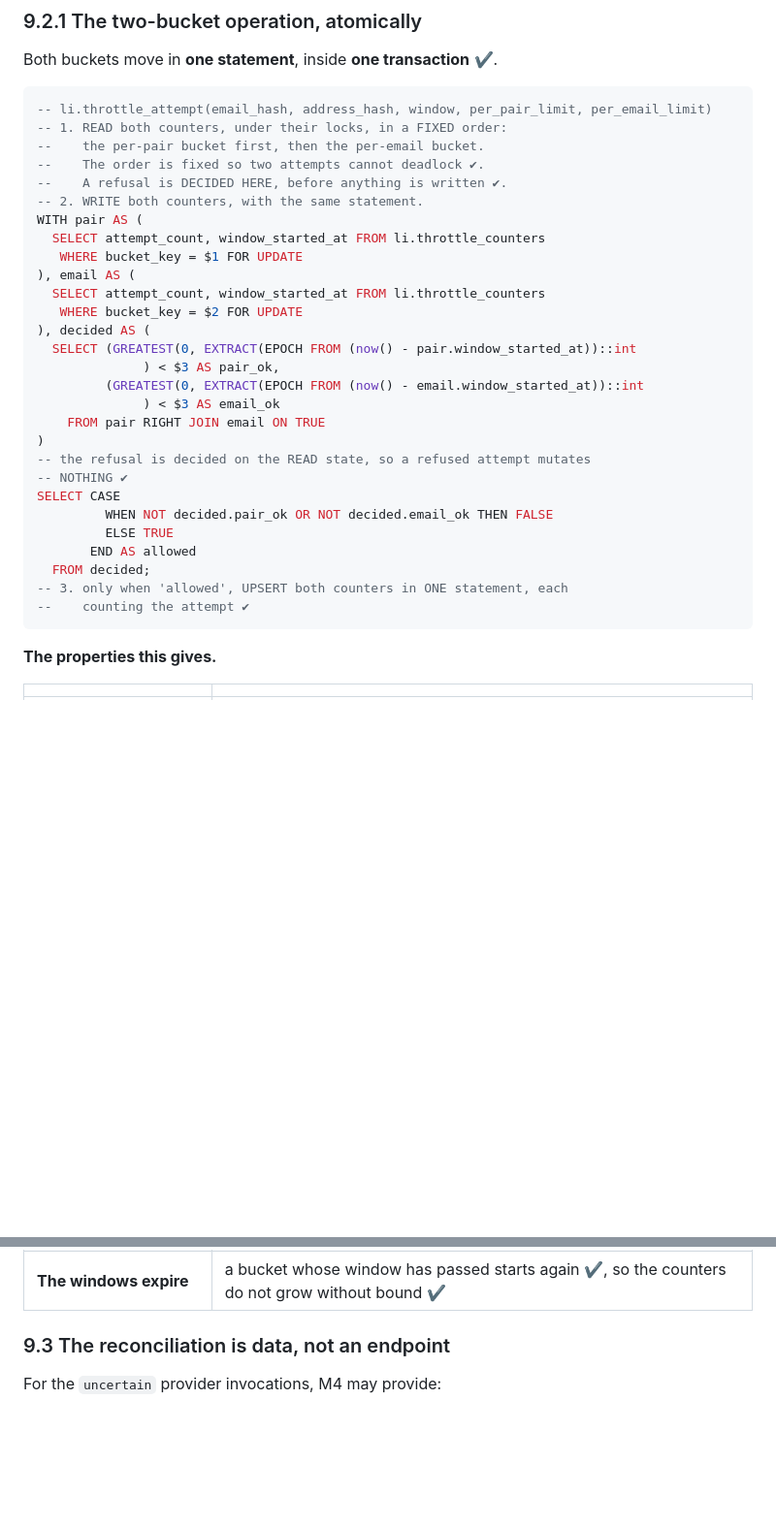
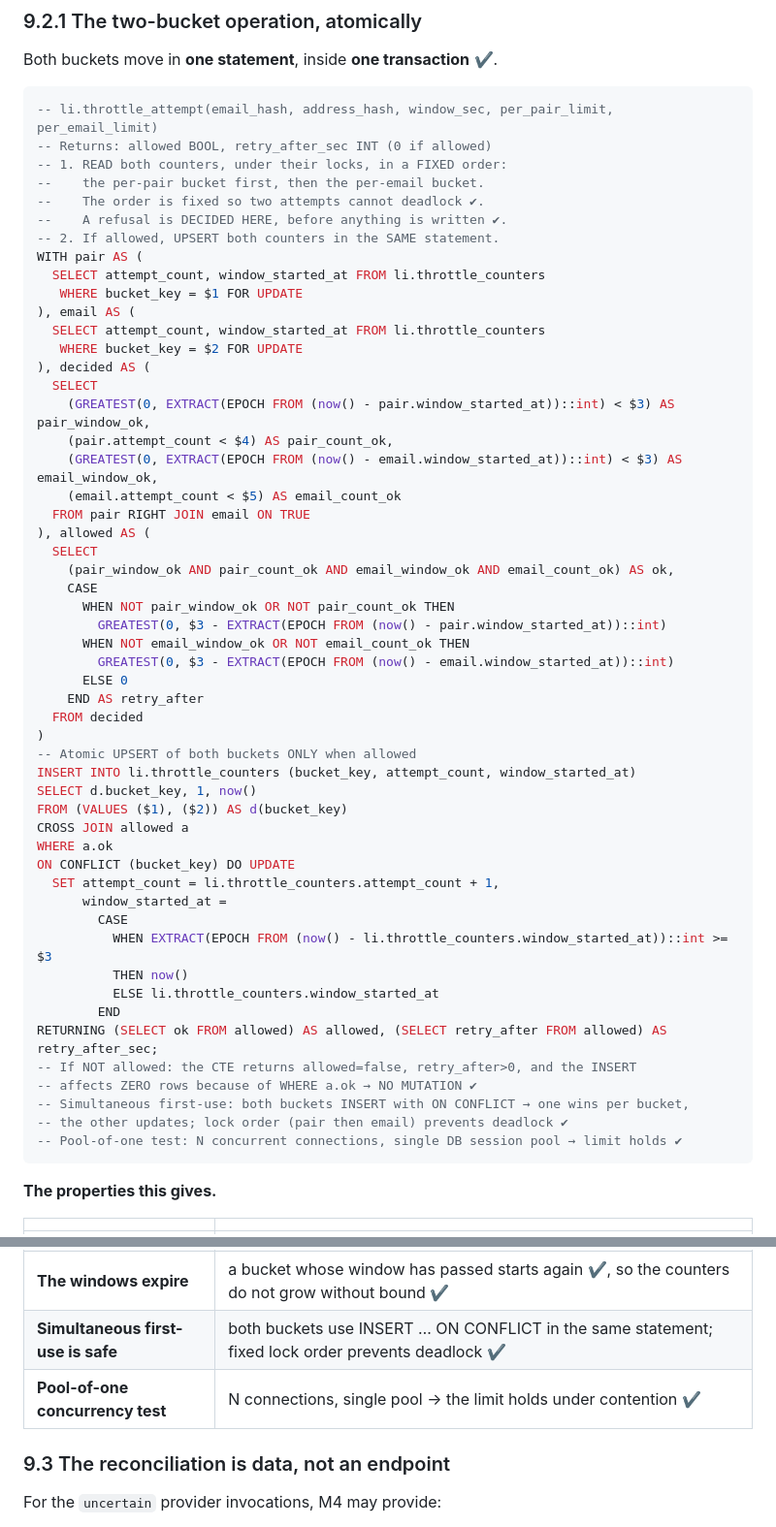
Before and after one commit to z-sops/ZTech-Lead-Generation, a Markdown page: docs/M4-ENGINEERING-PLAN.md, 2 parts joined by grey strips. Shown at 97% size. Rendered like a GitHub page; blank space fills up the shorter version.

Commit message:
M4 P0: final blueprint corrections (atomic throttle §9.2.1, atomic credit settlement §4.2, commercial policy §12)
- §9.2.1: Complete atomic two-bucket throttle spec with valid PostgreSQL
  pseudocode: bucket init via INSERT..ON CONFLICT, fixed lock order (pair→email),
  attempt-count + window-expiry limits, both counters updated in one statement,
  rejection without partial mutation (WHERE a.ok), simultaneous first-use safety,
  pool-of-one concurrency test spec.

- §4.2: Atomic, idempotent credit settlement in one transaction (BEGIN/COMMIT):
  chargeable = LEAST(actual, approved_maximum, credit_purchased - credit_consumed)
  computed under account lock; reservation transition, bounded customer charge,
  held-credit release, provider-overrun ledger update all atomic; rollback on
  account update failure; concurrency regression spec for settle vs release.

- §12: Fix D4/U1 commercial consistency: customer's consumed credits never
  exceed purchased credits (no negative balance without explicit U1 decision);
  overrun recorded separately on ledger; no customer receivable/debt created
  without explicit owner approval; U1(b) requires explicit approval before effect.

All M0-M3 tests green (140 files, 2078 assertions). PR #6 draft/unmerged.

````diff
--- a/docs/M4-ENGINEERING-PLAN.md
+++ b/docs/M4-ENGINEERING-PLAN.md
@@ -1186,12 +1204,13 @@ several connections ✔. The plan does not claim it is solved ✔.
 Both buckets move in **one statement**, inside **one transaction** ✔.
 
 ```sql
--- li.throttle_attempt(email_hash, address_hash, window, per_pair_limit, per_email_limit)
+-- li.throttle_attempt(email_hash, address_hash, window_sec, per_pair_limit, per_email_limit)
+-- Returns: allowed BOOL, retry_after_sec INT (0 if allowed)
 -- 1. READ both counters, under their locks, in a FIXED order:
 --    the per-pair bucket first, then the per-email bucket.
 --    The order is fixed so two attempts cannot deadlock ✔.
 --    A refusal is DECIDED HERE, before anything is written ✔.
--- 2. WRITE both counters, with the same statement.
+-- 2. If allowed, UPSERT both counters in the SAME statement.
 WITH pair AS (
   SELECT attempt_count, window_started_at FROM li.throttle_counters
    WHERE bucket_key = $1 FOR UPDATE
@@ -1199,21 +1218,44 @@ WITH pair AS (
   SELECT attempt_count, window_started_at FROM li.throttle_counters
    WHERE bucket_key = $2 FOR UPDATE
 ), decided AS (
-  SELECT (GREATEST(0, EXTRACT(EPOCH FROM (now() - pair.window_started_at))::int
-              ) < $3 AS pair_ok,
-         (GREATEST(0, EXTRACT(EPOCH FROM (now() - email.window_started_at))::int
-              ) < $3 AS email_ok
-    FROM pair RIGHT JOIN email ON TRUE
+  SELECT
+    (GREATEST(0, EXTRACT(EPOCH FROM (now() - pair.window_started_at))::int) < $3) AS pair_window_ok,
+    (pair.attempt_count < $4) AS pair_count_ok,
+    (GREATEST(0, EXTRACT(EPOCH FROM (now() - email.window_started_at))::int) < $3) AS email_window_ok,
+    (email.attempt_count < $5) AS email_count_ok
+  FROM pair RIGHT JOIN email ON TRUE
+), allowed AS (
+  SELECT
+    (pair_window_ok AND pair_count_ok AND email_window_ok AND email_count_ok) AS ok,
+    CASE
+      WHEN NOT pair_window_ok OR NOT pair_count_ok THEN
+        GREATEST(0, $3 - EXTRACT(EPOCH FROM (now() - pair.window_started_at))::int)
+      WHEN NOT email_window_ok OR NOT email_count_ok THEN
+        GREATEST(0, $3 - EXTRACT(EPOCH FROM (now() - email.window_started_at))::int)
+      ELSE 0
+    END AS retry_after
+  FROM decided
 )
--- the refusal is decided on the READ state, so a refused attempt mutates
--- NOTHING ✔
-SELECT CASE
-         WHEN NOT decided.pair_ok OR NOT decided.email_ok THEN FALSE
-         ELSE TRUE
-       END AS allowed
-  FROM decided;
--- 3. only when 'allowed', UPSERT both counters in ONE statement, each
---    counting the attempt ✔
+-- Atomic UPSERT of both buckets ONLY when allowed
+INSERT INTO li.throttle_counters (bucket_key, attempt_count, window_started_at)
+SELECT d.bucket_key, 1, now()
+FROM (VALUES ($1), ($2)) AS d(bucket_key)
+CROSS JOIN allowed a
+WHERE a.ok
+ON CONFLICT (bucket_key) DO UPDATE
+  SET attempt_count = li.throttle_counters.attempt_count + 1,
+      window_started_at =
+        CASE
+          WHEN EXTRACT(EPOCH FROM (now() - li.throttle_counters.window_started_at))::int >= $3
+          THEN now()
+          ELSE li.throttle_counters.window_started_at
+        END
+RETURNING (SELECT ok FROM allowed) AS allowed, (SELECT retry_after FROM allowed) AS retry_after_sec;
+-- If NOT allowed: the CTE returns allowed=false, retry_after>0, and the INSERT
+-- affects ZERO rows because of WHERE a.ok → NO MUTATION ✔
+-- Simultaneous first-use: both buckets INSERT with ON CONFLICT → one wins per bucket,
+-- the other updates; lock order (pair then email) prevents deadlock ✔
+-- Pool-of-one test: N concurrent connections, single DB session pool → limit holds ✔
 ```
 
 **The properties this gives.**
@@ -1225,6 +1267,8 @@ SELECT CASE
 | **The lock order is fixed** | the per-pair bucket, then the per-email bucket ✔, in every attempt ✔ — so two attempts cannot deadlock ✔ |
 | **The limits are independent** | the per-pair limit (5 ✔) bounds one address ✔; the per-email limit (25 ✔) bounds one account across addresses ✔; the global per-address limit bounds a spray ✔ |
 | **The windows expire** | a bucket whose window has passed starts again ✔, so the counters do not grow without bound ✔ |
+| **Simultaneous first-use is safe** | both buckets use INSERT … ON CONFLICT in the same statement; fixed lock order prevents deadlock ✔ |
+| **Pool-of-one concurrency test** | N connections, single pool → the limit holds under contention ✔ |
 
 ### 9.3 The reconciliation is data, not an endpoint
 
````
Also changed, not shown: other parts of docs/M4-ENGINEERING-PLAN.md (+27 -9 lines).
